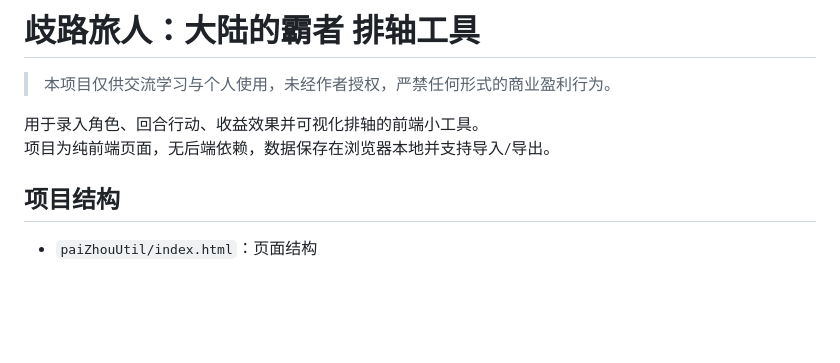
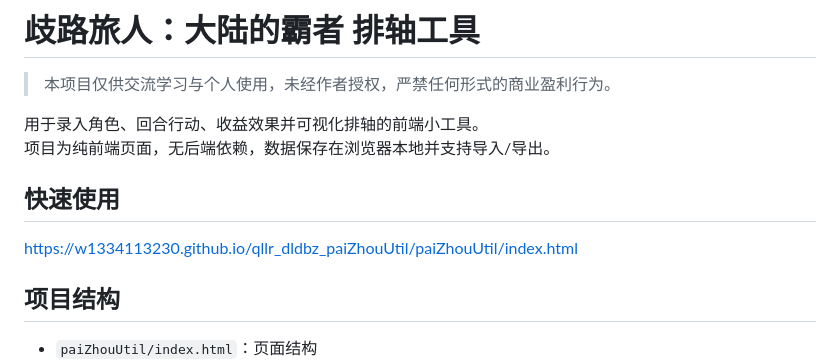
Before and after one commit to w1334113230/qllr_dldbz_paiZhouUtil, a Markdown page: README.md, the part around the change. GitHub-like rendering; blank space fills up the shorter version.

Commit message:
Add quick usage section to README
Added quick usage section with link to the tool.

```diff
--- a/README.md
+++ b/README.md
@@ -4,6 +4,9 @@
 
 用于录入角色、回合行动、收益效果并可视化排轴的前端小工具。
 项目为纯前端页面，无后端依赖，数据保存在浏览器本地并支持导入/导出。
+
+## 快速使用
+https://w1334113230.github.io/qllr_dldbz_paiZhouUtil/paiZhouUtil/index.html
 
 ## 项目结构
 
```
